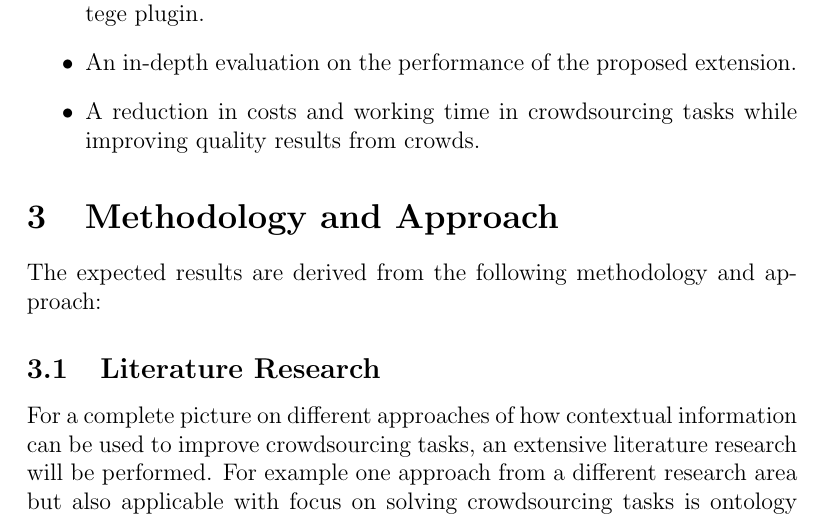
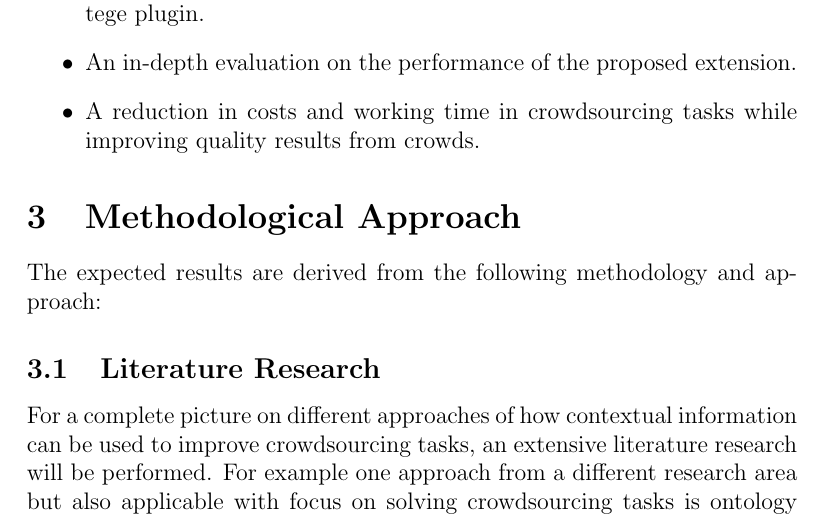
Before and after one commit to philatelist05/MasterThesis, a LaTeX document (Proposal/proposal.tex): part of page 3 of 7, cut so that both start at the same text. Compiled offline with pdfLaTeX.

Commit message:
Added comments from review with supervisor

```diff
--- a/Proposal/proposal.tex
+++ b/Proposal/proposal.tex
@@ -47,7 +61,15 @@ This thesis make use of empirical and exploratory approaches strengthening the c
 	\item An in-depth evaluation on the performance of the proposed extension.
 	\item A reduction in costs and working time in crowdsourcing tasks while improving quality results from crowds.
 \end{itemize}
-\section{Methodology and Approach}
+\section{Methodological Approach}
+% 	-) Remove sections, use paragraphs instead (or description lists)
+% 	-) Make reference to each RQs
+% 	-) Extend evaluation part
+%		*) Add references to ontologies that we already use
+%		*) Bootstrapped based evaluation will be performed to make sure that the obtained results are generalizable
+% 	-) Add a picture about the concrete solution (at the end of the section) as we discussed
+
+
 The expected results are derived from the following methodology and approach:
 \subsection{Literature Research}
 For a complete picture on different approaches of how contextual information can be used to improve crowdsourcing tasks, an extensive literature research will be performed. For example one approach from a different research area but also applicable with focus on solving crowdsourcing tasks is ontology matching based on neighboring nodes~\cite{hoffmann2010context}. Although \emph{RQ2} will be addressed directly by this task, literature study is done continuously throughout the whole thesis.
```
Also changed, not shown: Proposal/proposal.tex (29 more changed lines).
